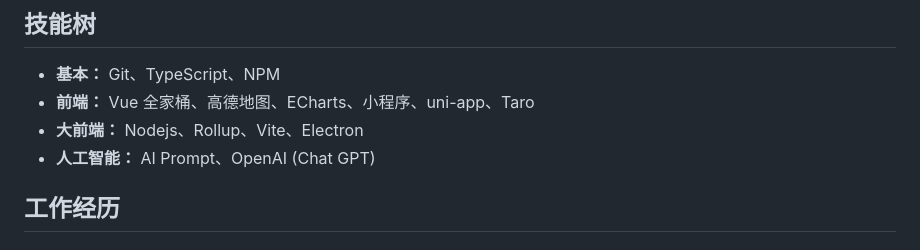
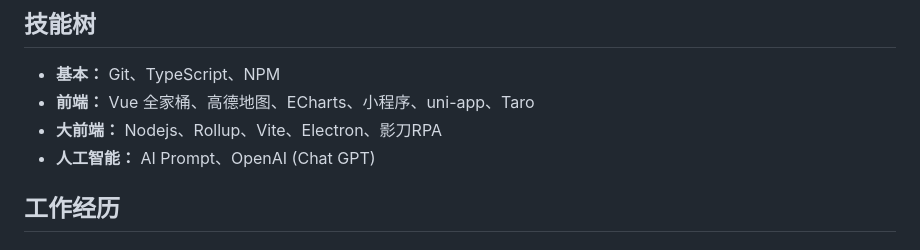
Before and after one commit to yuexiaoliang/markdown-to-resume, a Markdown page: src/resume.md, the part around the change. Drawn GitHub-style.

Commit message:
docs: update README.md

```diff
--- a/src/resume.md
+++ b/src/resume.md
@@ -26,7 +26,7 @@
 
 - **基本：** Git、TypeScript、NPM
 - **前端：** Vue 全家桶、高德地图、ECharts、小程序、uni-app、Taro
-- **大前端：** Nodejs、Rollup、Vite、Electron
+- **大前端：** Nodejs、Rollup、Vite、Electron、影刀RPA
 - **人工智能：** AI Prompt、OpenAI (Chat GPT)
 
 ## 工作经历
```
